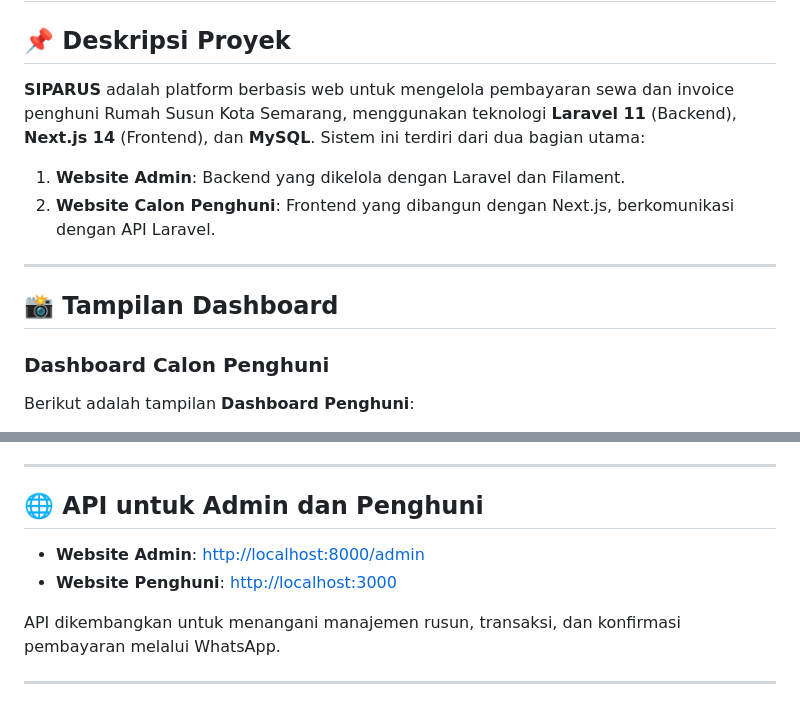
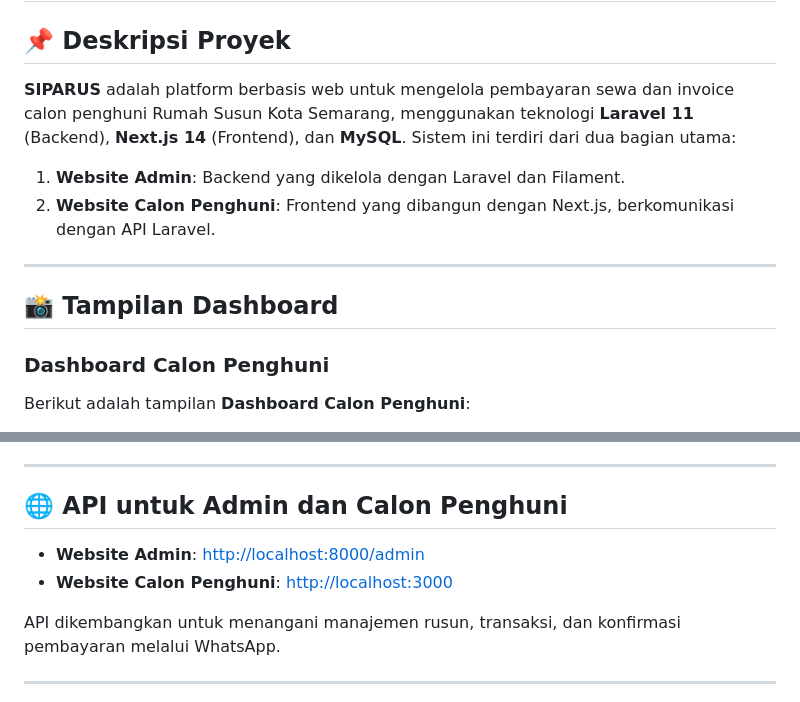
Before and after one commit to labibaadinda/web-pengelolaan-pembayaran-rusun, a Markdown page: README.md, 2 parts joined by grey strips. Rendered like a GitHub page.

```diff
--- a/README.md
+++ b/README.md
@@ -1,7 +1,7 @@
 # SIPARUS
 
 ## 📌 **Deskripsi Proyek**
-**SIPARUS** adalah platform berbasis web untuk mengelola pembayaran sewa dan invoice penghuni Rumah Susun Kota Semarang, menggunakan teknologi **Laravel 11** (Backend), **Next.js 14** (Frontend), dan **MySQL**. Sistem ini terdiri dari dua bagian utama:
+**SIPARUS** adalah platform berbasis web untuk mengelola pembayaran sewa dan invoice calon penghuni Rumah Susun Kota Semarang, menggunakan teknologi **Laravel 11** (Backend), **Next.js 14** (Frontend), dan **MySQL**. Sistem ini terdiri dari dua bagian utama:
 1. **Website Admin**: Backend yang dikelola dengan Laravel dan Filament.
 2. **Website Calon Penghuni**: Frontend yang dibangun dengan Next.js, berkomunikasi dengan API Laravel.
 
@@ -9,5 +9,5 @@
 ## 📸 **Tampilan Dashboard**
 
 ### **Dashboard Calon Penghuni**
-Berikut adalah tampilan **Dashboard Penghuni**:
+Berikut adalah tampilan **Dashboard Calon Penghuni**:
 
@@ -88,9 +88,9 @@ Jika Anda ingin menguji API, Anda dapat menggunakan **Postman** untuk mengirimka
 
 ---
 
-## 🌐 **API untuk Admin dan Penghuni**
+## 🌐 **API untuk Admin dan Calon Penghuni**
 - **Website Admin**: [http://localhost:8000/admin](http://localhost:8000/admin)
-- **Website Penghuni**: [http://localhost:3000](http://localhost:3000)
+- **Website Calon Penghuni**: [http://localhost:3000](http://localhost:3000)
 
 API dikembangkan untuk menangani manajemen rusun, transaksi, dan konfirmasi pembayaran melalui WhatsApp.
 
```
Also changed, not shown: other parts of README.md (+1 -1 lines).
